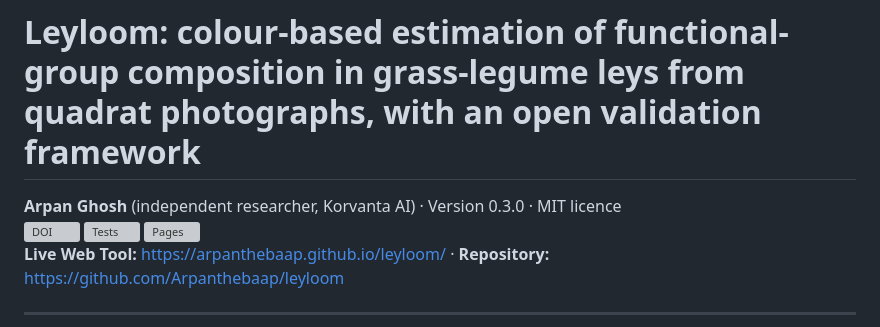
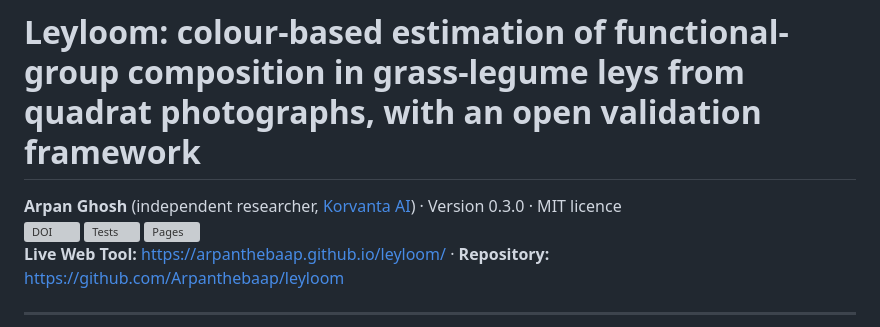
Before and after one commit to Arpanthebaap/leyloom, a Markdown page: README.md, the part around the change. GitHub-like rendering; grey boxes are pictures that could not be loaded.

Commit message:
Update researcher affiliation link in README

```diff
--- a/README.md
+++ b/README.md
@@ -1,6 +1,6 @@
 # Leyloom: colour-based estimation of functional-group composition in grass-legume leys from quadrat photographs, with an open validation framework
 
-**Arpan Ghosh** (independent researcher, Korvanta AI) · Version 0.3.0 · MIT licence
+**Arpan Ghosh** (independent researcher, [Korvanta AI](https://korvanta-ai.vercel.app/)) · Version 0.3.0 · MIT licence
 [![DOI](https://zenodo.org/badge/DOI/10.5281/zenodo.23357579.svg)](https://doi.org/10.5281/zenodo.23357579)
 [![Tests](https://github.com/Arpanthebaap/leyloom/actions/workflows/tests.yml/badge.svg)](https://github.com/Arpanthebaap/leyloom/actions/workflows/tests.yml)
 [![Pages](https://github.com/Arpanthebaap/leyloom/actions/workflows/pages.yml/badge.svg)](https://github.com/Arpanthebaap/leyloom/actions/workflows/pages.yml)
```
